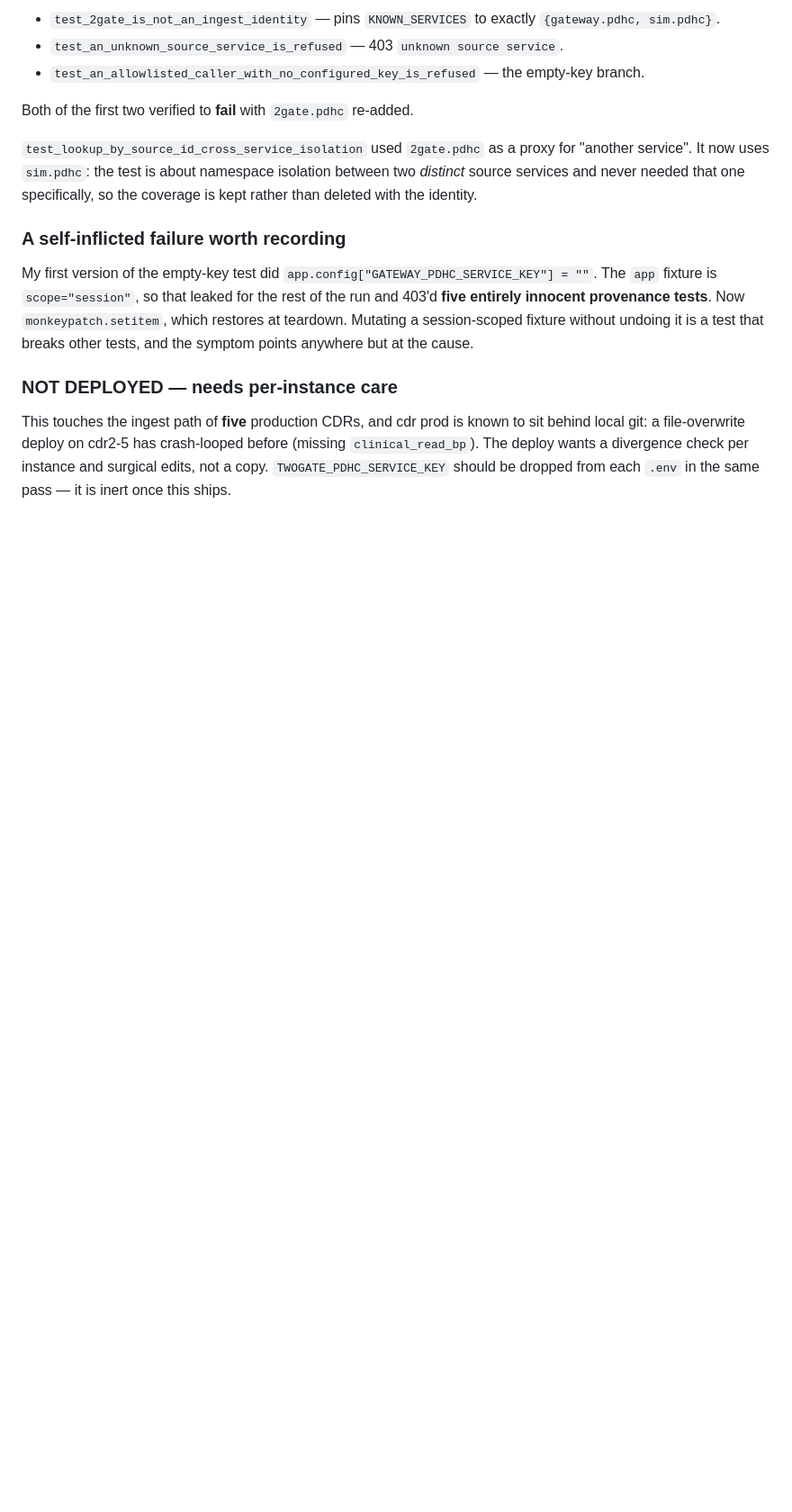
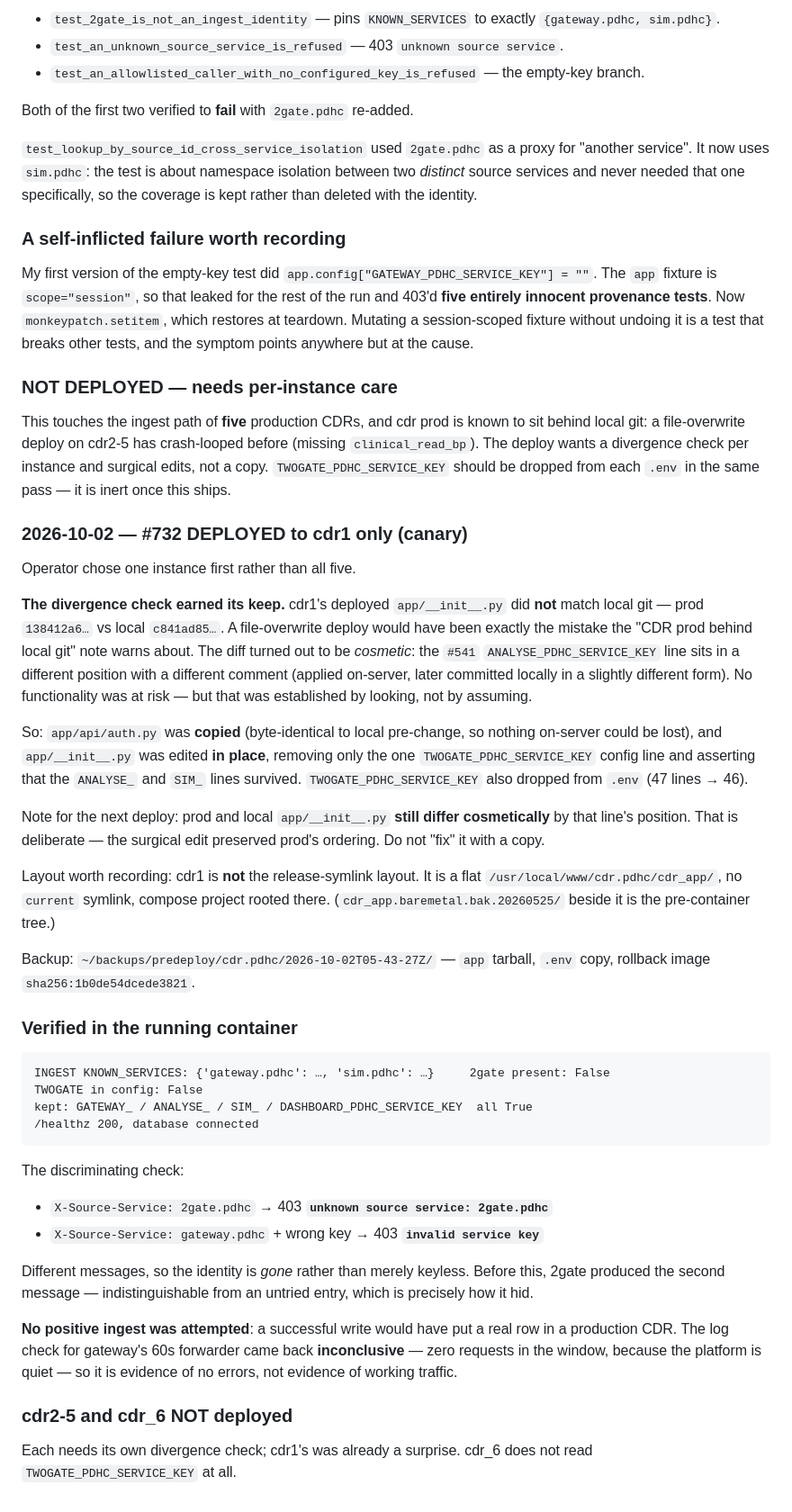
Before and after one commit to profingvar/cdr.pdhc, a Markdown page: progress.md, the part around the change. Shown at 90% size. Rendered like a GitHub page; blank space fills up the shorter version.

Commit message:
deploy: #732 — cdr1 canary, 2gate.pdhc identity gone from the live ingest path
The divergence check earned its keep: cdr1's deployed app/__init__.py did not
match local git (prod 138412a6 vs local c841ad85). The difference turned out to
be cosmetic -- the #541 ANALYSE_PDHC_SERVICE_KEY line in a different position
with a different comment -- but that was established by diffing, not assuming.

So api/auth.py was copied (byte-identical to local pre-change) and
app/__init__.py was edited IN PLACE, removing only the TWOGATE config line and
asserting the ANALYSE_ and SIM_ lines survived. Prod and local still differ
cosmetically by that line's position, deliberately; do not "fix" with a copy.

Verified in the container: KNOWN_SERVICES is {gateway, sim}, TWOGATE absent from
config, the other four keys kept, /healthz 200. The discriminating check --
2gate now gets "unknown source service" where gateway with a wrong key still
gets "invalid service key", so the identity is gone rather than keyless.

No positive ingest attempted: a successful write would put a real row in a
production CDR. The forwarder log check was INCONCLUSIVE (zero requests in the
window, quiet platform), so it shows no errors rather than working traffic.

cdr2-5 not deployed -- each needs its own divergence check.

Co-Authored-By: Claude Opus 5 (1M context) <noreply@anthropic.com>
Claude-Session: https://claude.ai/code/session_01T5Biz5pqQYvNgBF6x3wcrq

````diff
--- a/progress.md
+++ b/progress.md
@@ -824,3 +824,57 @@ to sit behind local git: a file-overwrite deploy on cdr2-5 has crash-looped
 before (missing `clinical_read_bp`). The deploy wants a divergence check per
 instance and surgical edits, not a copy. `TWOGATE_PDHC_SERVICE_KEY` should be
 dropped from each `.env` in the same pass — it is inert once this ships.
+
+### 2026-10-02 — #732 DEPLOYED to cdr1 only (canary)
+
+Operator chose one instance first rather than all five.
+
+**The divergence check earned its keep.** cdr1's deployed
+`app/__init__.py` did **not** match local git — prod `138412a6…` vs local
+`c841ad85…`. A file-overwrite deploy would have been exactly the mistake the
+"CDR prod behind local git" note warns about. The diff turned out to be
+*cosmetic*: the `#541` `ANALYSE_PDHC_SERVICE_KEY` line sits in a different
+position with a different comment (applied on-server, later committed locally in
+a slightly different form). No functionality was at risk — but that was
+established by looking, not by assuming.
+
+So: `app/api/auth.py` was **copied** (byte-identical to local pre-change, so
+nothing on-server could be lost), and `app/__init__.py` was edited **in place**,
+removing only the one `TWOGATE_PDHC_SERVICE_KEY` config line and asserting that
+the `ANALYSE_` and `SIM_` lines survived. `TWOGATE_PDHC_SERVICE_KEY` also dropped
+from `.env` (47 lines → 46).
+
+Note for the next deploy: prod and local `app/__init__.py` **still differ
+cosmetically** by that line's position. That is deliberate — the surgical edit
+preserved prod's ordering. Do not "fix" it with a copy.
+
+Layout worth recording: cdr1 is **not** the release-symlink layout. It is a flat
+`/usr/local/www/cdr.pdhc/cdr_app/`, no `current` symlink, compose project rooted
+there. (`cdr_app.baremetal.bak.20260525/` beside it is the pre-container tree.)
+
+Backup: `~/backups/predeploy/cdr.pdhc/2026-10-02T05-43-27Z/` — `app` tarball,
+`.env` copy, rollback image `sha256:1b0de54dcede3821`.
+
+### Verified in the running container
+```
+INGEST KNOWN_SERVICES: {'gateway.pdhc': …, 'sim.pdhc': …}     2gate present: False
+TWOGATE in config: False
+kept: GATEWAY_ / ANALYSE_ / SIM_ / DASHBOARD_PDHC_SERVICE_KEY  all True
+/healthz 200, database connected
+```
+The discriminating check:
+- `X-Source-Service: 2gate.pdhc` → 403 **`unknown source service: 2gate.pdhc`**
+- `X-Source-Service: gateway.pdhc` + wrong key → 403 **`invalid service key`**
+
+Different messages, so the identity is *gone* rather than merely keyless. Before
+this, 2gate produced the second message — indistinguishable from an untried
+entry, which is precisely how it hid.
+
+**No positive ingest was attempted**: a successful write would have put a real
+row in a production CDR. The log check for gateway's 60s forwarder came back
+**inconclusive** — zero requests in the window, because the platform is quiet —
+so it is evidence of no errors, not evidence of working traffic.
+
+### cdr2-5 and cdr_6 NOT deployed
+Each needs its own divergence check; cdr1's was already a surprise. cdr_6 does
+not read `TWOGATE_PDHC_SERVICE_KEY` at all.
````
